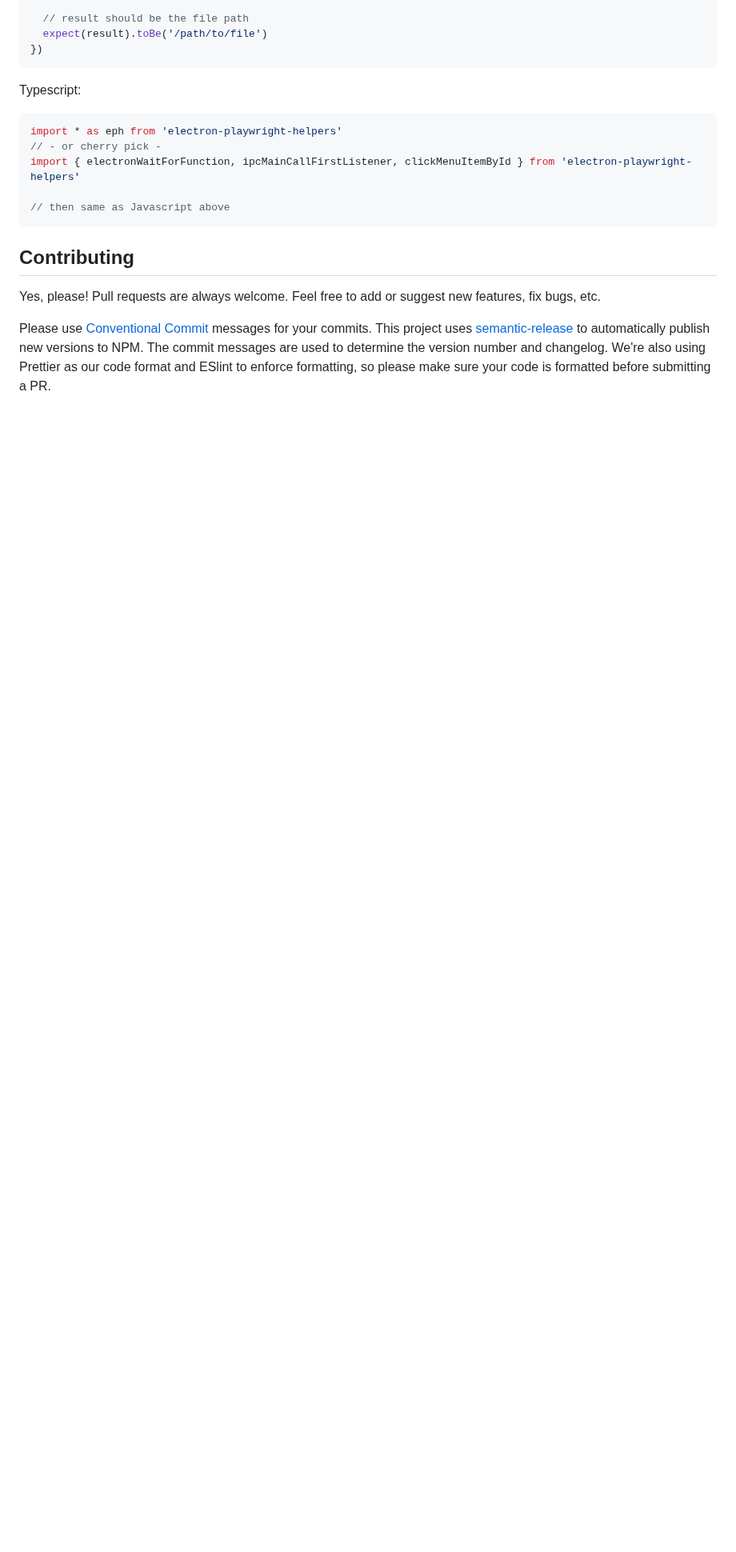
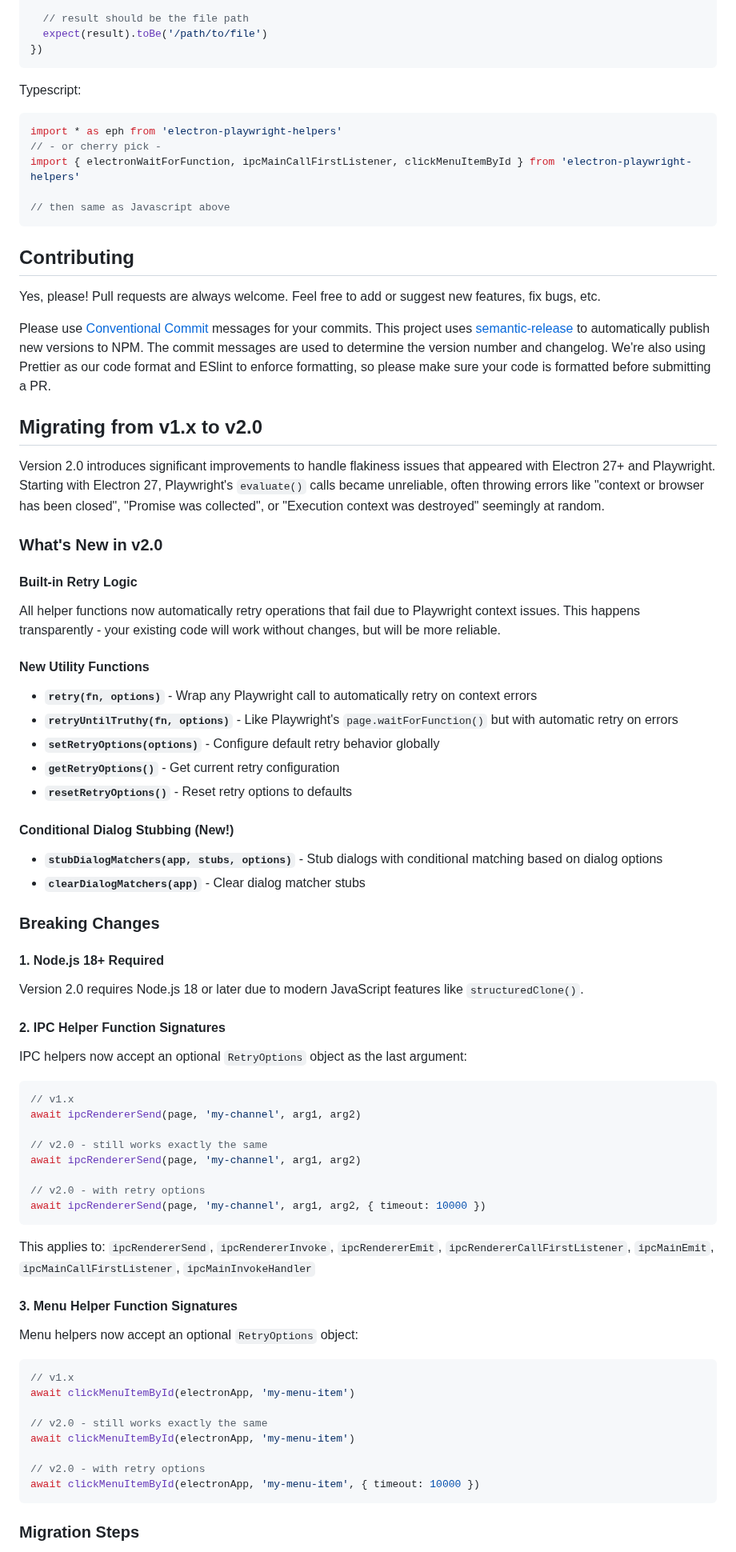
Before and after one commit to spaceagetv/electron-playwright-helpers, a Markdown page: readme-template.hbs.md, the part around one of its changes. Shown at 80% size. Drawn GitHub-style; blank space fills up the shorter version.

````diff
--- a/readme-template.hbs.md
+++ b/readme-template.hbs.md
@@ -73,3 +74,66 @@ Yes, please! Pull requests are always welcome. Feel free to add or suggest new f
 
 Please use [Conventional Commit](https://www.conventionalcommits.org/) messages for your commits. This project uses [semantic-release](https://github.com/semantic-release/semantic-release) to automatically publish new versions to NPM. The commit messages are used to determine the version number and changelog. We're also using Prettier as our code format and ESlint to enforce formatting, so please make sure your code is formatted before submitting a PR.
 
+## Migrating from v1.x to v2.0
+
+Version 2.0 introduces significant improvements to handle flakiness issues that appeared with Electron 27+ and Playwright. Starting with Electron 27, Playwright's `evaluate()` calls became unreliable, often throwing errors like "context or browser has been closed", "Promise was collected", or "Execution context was destroyed" seemingly at random.
+
+### What's New in v2.0
+
+#### Built-in Retry Logic
+
+All helper functions now automatically retry operations that fail due to Playwright context issues. This happens transparently - your existing code will work without changes, but will be more reliable.
+
+#### New Utility Functions
+
+- **`retry(fn, options)`** - Wrap any Playwright call to automatically retry on context errors
+- **`retryUntilTruthy(fn, options)`** - Like Playwright's `page.waitForFunction()` but with automatic retry on errors
+- **`setRetryOptions(options)`** - Configure default retry behavior globally
+- **`getRetryOptions()`** - Get current retry configuration
+- **`resetRetryOptions()`** - Reset retry options to defaults
+
+#### Conditional Dialog Stubbing (New!)
+
+- **`stubDialogMatchers(app, stubs, options)`** - Stub dialogs with conditional matching based on dialog options
+- **`clearDialogMatchers(app)`** - Clear dialog matcher stubs
+
+### Breaking Changes
+
+#### 1. Node.js 18+ Required
+
+Version 2.0 requires Node.js 18 or later due to modern JavaScript features like `structuredClone()`.
+
+#### 2. IPC Helper Function Signatures
+
+IPC helpers now accept an optional `RetryOptions` object as the last argument:
+
+```typescript
+// v1.x
+await ipcRendererSend(page, 'my-channel', arg1, arg2)
+
+// v2.0 - still works exactly the same
+await ipcRendererSend(page, 'my-channel', arg1, arg2)
+
+// v2.0 - with retry options
+await ipcRendererSend(page, 'my-channel', arg1, arg2, { timeout: 10000 })
+```
+
+This applies to: `ipcRendererSend`, `ipcRendererInvoke`, `ipcRendererEmit`, `ipcRendererCallFirstListener`, `ipcMainEmit`, `ipcMainCallFirstListener`, `ipcMainInvokeHandler`
+
+#### 3. Menu Helper Function Signatures
+
+Menu helpers now accept an optional `RetryOptions` object:
+
+```typescript
+// v1.x
+await clickMenuItemById(electronApp, 'my-menu-item')
+
+// v2.0 - still works exactly the same
+await clickMenuItemById(electronApp, 'my-menu-item')
+
+// v2.0 - with retry options
+await clickMenuItemById(electronApp, 'my-menu-item', { timeout: 10000 })
+```
+
+### Migration Steps
+
````
Also changed, not shown: other parts of readme-template.hbs.md (+49 -1 lines), 1 other file.
